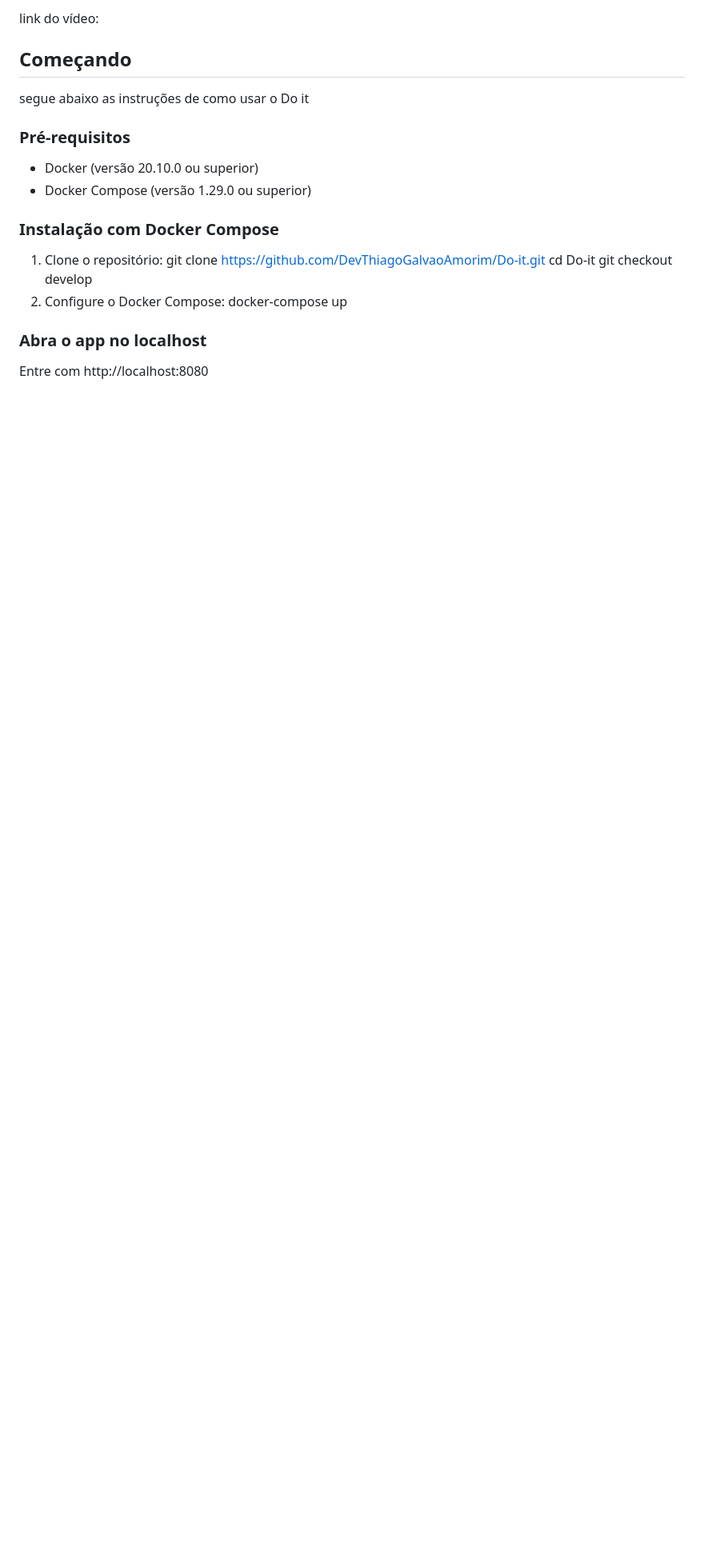
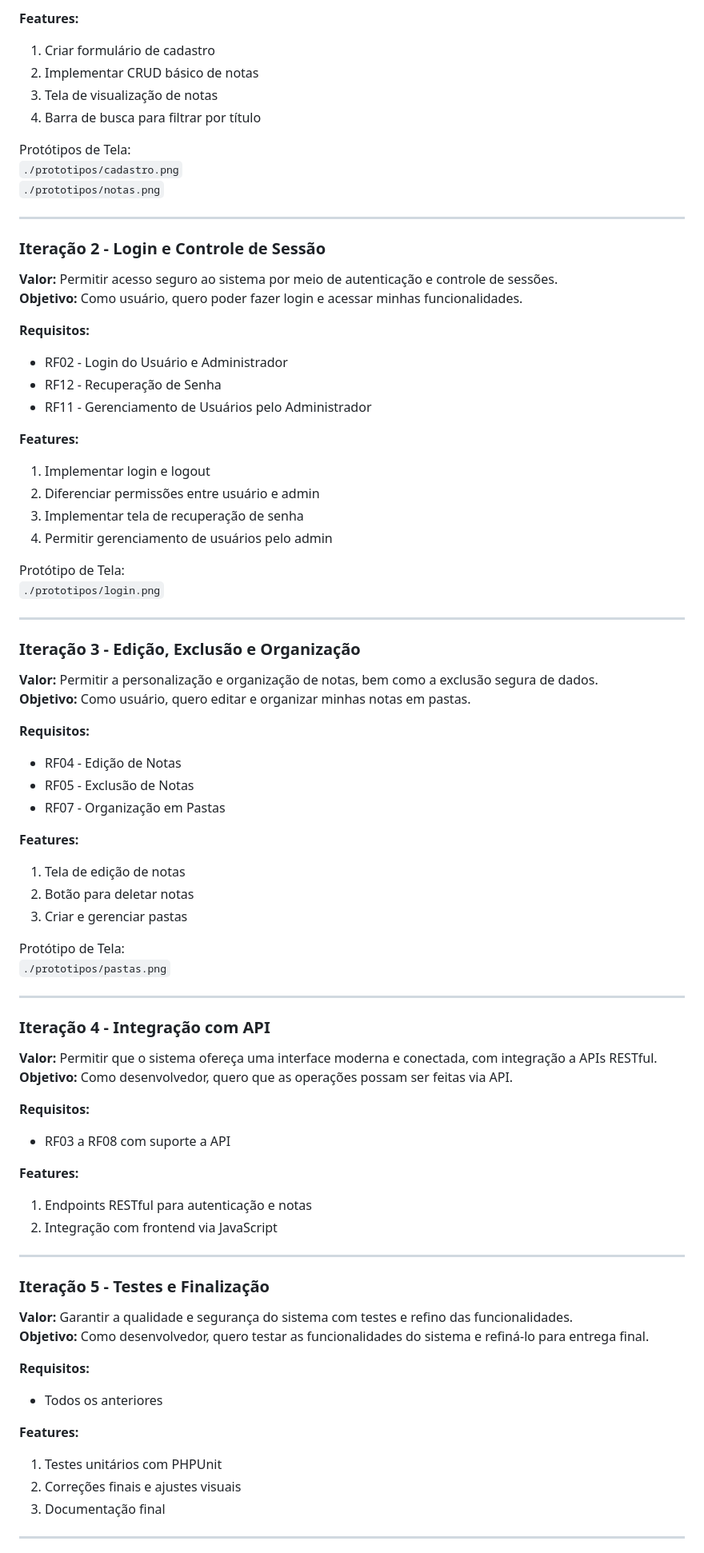
Before and after one commit to DevThiagoGalvaoAmorim/Do-it, a Markdown page: README.md, the part around one of its changes. Shown at 80% size. Rendered like a GitHub page; blank space fills up the shorter version.

```diff
--- a/README.md
+++ b/README.md
@@ -76,22 +86,83 @@ João Sestari Galvão ficou responsavel por criar o README e vídeo de apresenta
 
-link do vídeo:
+**Features:**
+1. Criar formulário de cadastro
+2. Implementar CRUD básico de notas
+3. Tela de visualização de notas
+4. Barra de busca para filtrar por título
 
-## Começando
-segue abaixo as instruções de como usar o Do it
+Protótipos de Tela:
+`./prototipos/cadastro.png`
+`./prototipos/notas.png`
 
-### Pré-requisitos
-- Docker (versão 20.10.0 ou superior)
-- Docker Compose (versão 1.29.0 ou superior)
+---
 
-### Instalação com Docker Compose
+### Iteração 2 - Login e Controle de Sessão
 
-1. Clone o repositório:
-   git clone https://github.com/DevThiagoGalvaoAmorim/Do-it.git
-   cd Do-it
-   git checkout develop
-2. Configure o Docker Compose:
-    docker-compose up
+**Valor:** Permitir acesso seguro ao sistema por meio de autenticação e controle de sessões.
+**Objetivo:** Como usuário, quero poder fazer login e acessar minhas funcionalidades.
 
-### Abra o app no localhost
+**Requisitos:**
+- RF02 - Login do Usuário e Administrador
+- RF12 - Recuperação de Senha
+- RF11 - Gerenciamento de Usuários pelo Administrador
 
-Entre com http://localhost:8080
+**Features:**
+1. Implementar login e logout
+2. Diferenciar permissões entre usuário e admin
+3. Implementar tela de recuperação de senha
+4. Permitir gerenciamento de usuários pelo admin
+
+Protótipo de Tela:
+`./prototipos/login.png`
+
+---
+
+### Iteração 3 - Edição, Exclusão e Organização
+
+**Valor:** Permitir a personalização e organização de notas, bem como a exclusão segura de dados.
+**Objetivo:** Como usuário, quero editar e organizar minhas notas em pastas.
+
+**Requisitos:**
+- RF04 - Edição de Notas
+- RF05 - Exclusão de Notas
+- RF07 - Organização em Pastas
+
+**Features:**
+1. Tela de edição de notas
+2. Botão para deletar notas
+3. Criar e gerenciar pastas
+
+Protótipo de Tela:
+`./prototipos/pastas.png`
+
+---
+
+### Iteração 4 - Integração com API
+
+**Valor:** Permitir que o sistema ofereça uma interface moderna e conectada, com integração a APIs RESTful.
+**Objetivo:** Como desenvolvedor, quero que as operações possam ser feitas via API.
+
+**Requisitos:**
+- RF03 a RF08 com suporte a API
+
+**Features:**
+1. Endpoints RESTful para autenticação e notas
+2. Integração com frontend via JavaScript
+
+---
+
+### Iteração 5 - Testes e Finalização
+
+**Valor:** Garantir a qualidade e segurança do sistema com testes e refino das funcionalidades.
+**Objetivo:** Como desenvolvedor, quero testar as funcionalidades do sistema e refiná-lo para entrega final.
+
+**Requisitos:**
+- Todos os anteriores
+
+**Features:**
+1. Testes unitários com PHPUnit
+2. Correções finais e ajustes visuais
+3. Documentação final
+
+---
+
```
Also changed, not shown: other parts of README.md (+77 -53 lines).
